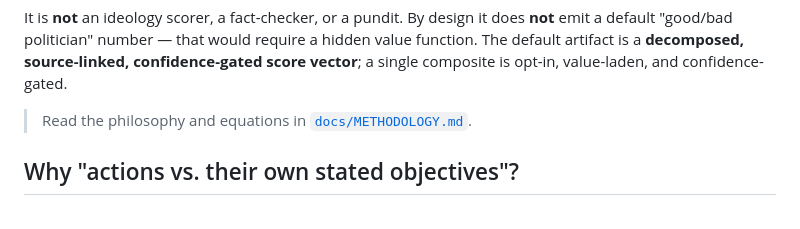
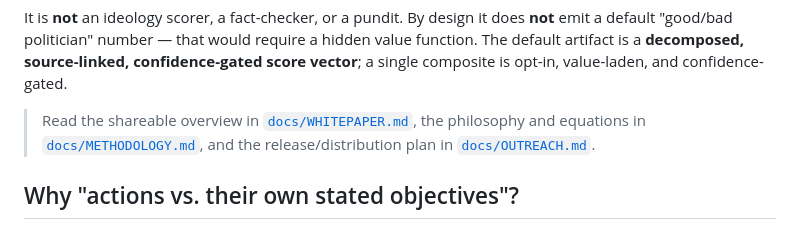
Before and after one commit to atticusNew/degreezeor, a Markdown page: README.md, the part around the change. GitHub-like rendering.

Commit message:
Docs: white paper, outreach/distribution playbook; link from README
Co-authored-by: atticusNew <atticusNew@users.noreply.github.com>

```diff
--- a/README.md
+++ b/README.md
@@ -12,7 +12,9 @@ default "good/bad politician" number — that would require a hidden value funct
 artifact is a **decomposed, source-linked, confidence-gated score vector**; a single composite is
 opt-in, value-laden, and confidence-gated.
 
-> Read the philosophy and equations in [`docs/METHODOLOGY.md`](docs/METHODOLOGY.md).
+> Read the shareable overview in [`docs/WHITEPAPER.md`](docs/WHITEPAPER.md), the
+> philosophy and equations in [`docs/METHODOLOGY.md`](docs/METHODOLOGY.md), and the
+> release/distribution plan in [`docs/OUTREACH.md`](docs/OUTREACH.md).
 
 ## Why "actions vs. their own stated objectives"?
 
```
Also changed, not shown: docs/OUTREACH.md (added, +187 -0 lines), docs/WHITEPAPER.md (added, +191 -0 lines).
